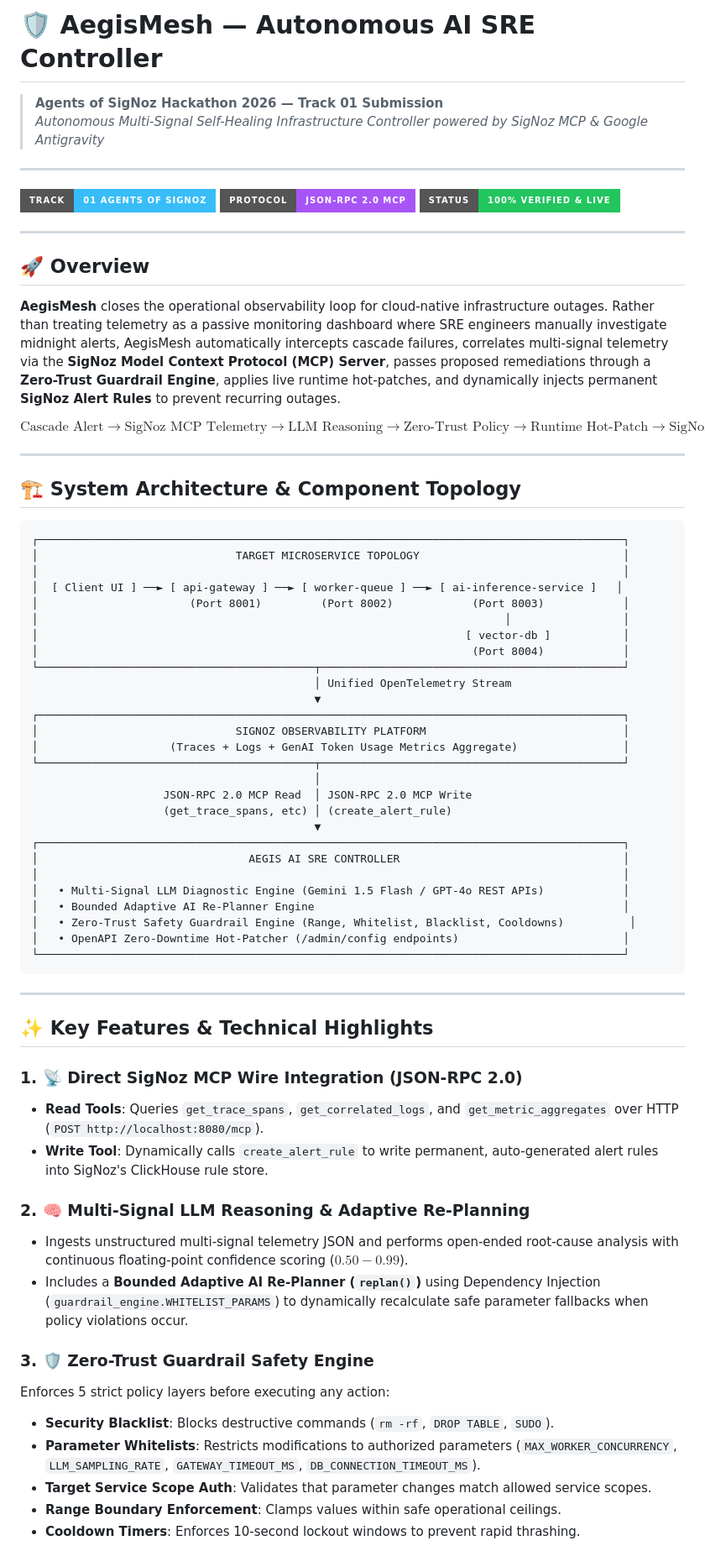
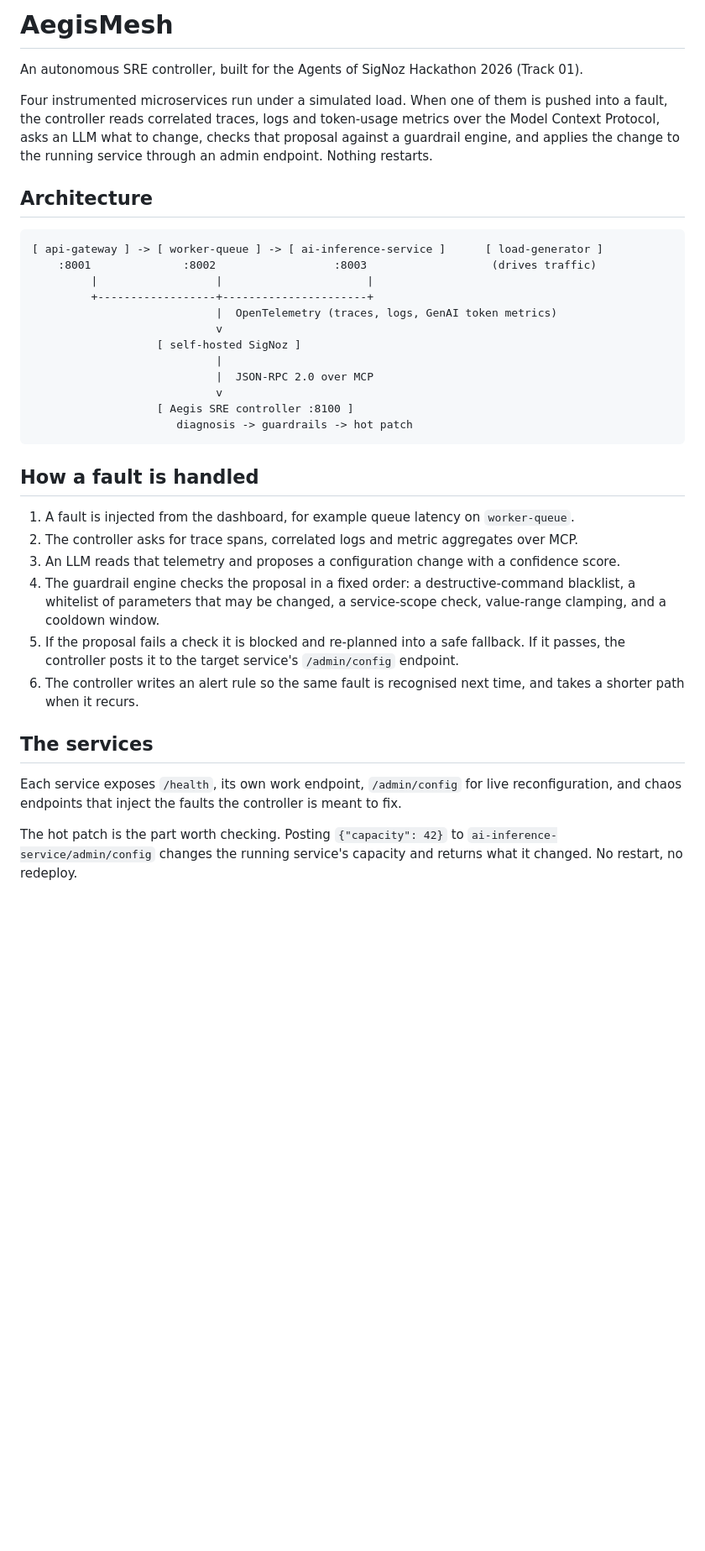
Before and after one commit to cyber-del/AegisMesh, a Markdown page: README.md, the part around one of its changes. Shown at 84% size. Rendered like a GitHub page; badges without logos; blank space fills up the shorter version.

````diff
--- a/README.md
+++ b/README.md
@@ -1,73 +1,38 @@
-# 🛡️ AegisMesh — Autonomous AI SRE Controller
+# AegisMesh
 
-> **Agents of SigNoz Hackathon 2026 — Track 01 Submission**
-> *Autonomous Multi-Signal Self-Healing Infrastructure Controller powered by SigNoz MCP & Google Antigravity*
+An autonomous SRE controller, built for the Agents of SigNoz Hackathon 2026 (Track 01).
 
----
+Four instrumented microservices run under a simulated load. When one of them is pushed into a fault, the controller reads correlated traces, logs and token-usage metrics over the Model Context Protocol, asks an LLM what to change, checks that proposal against a guardrail engine, and applies the change to the running service through an admin endpoint. Nothing restarts.
 
-[![Track 01](https://img.shields.io/badge/Track-01%20Agents%20of%20SigNoz-38bdf8?style=for-the-badge)](https://signoz.io)
-[![Protocol](https://img.shields.io/badge/Protocol-JSON--RPC%202.0%20MCP-a855f7?style=for-the-badge)](https://modelcontextprotocol.io)
-[![Status](https://img.shields.io/badge/Status-100%25%20Verified%20%26%20Live-22c55e?style=for-the-badge)](#-empirical-verification-matrix)
-
----
-
-## 🚀 Overview
-
-**AegisMesh** closes the operational observability loop for cloud-native infrastructure outages. Rather than treating telemetry as a passive monitoring dashboard where SRE engineers manually investigate midnight alerts, AegisMesh automatically intercepts cascade failures, correlates multi-signal telemetry via the **SigNoz Model Context Protocol (MCP) Server**, passes proposed remediations through a **Zero-Trust Guardrail Engine**, applies live runtime hot-patches, and dynamically injects permanent **SigNoz Alert Rules** to prevent recurring outages.
-
-$$\text{Cascade Alert} \xrightarrow{} \text{SigNoz MCP Telemetry} \xrightarrow{} \text{LLM Reasoning} \xrightarrow{} \text{Zero-Trust Policy} \xrightarrow{} \text{Runtime Hot-Patch} \xrightarrow{} \text{SigNoz Alert Creation}$$
-
----
-
-## 🏗️ System Architecture & Component Topology
+## Architecture
 
 ```
-┌─────────────────────────────────────────────────────────────────────────────────────────┐
-│                              TARGET MICROSERVICE TOPOLOGY                               │
-│                                                                                         │
-│  [ Client UI ] ──► [ api-gateway ] ──► [ worker-queue ] ──► [ ai-inference-service ]   │
-│                       (Port 8001)         (Port 8002)            (Port 8003)            │
-│                                                                       │                 │
-│                                                                 [ vector-db ]           │
-│                                                                  (Port 8004)            │
-└──────────────────────────────────────────┬──────────────────────────────────────────────┘
-                                           │ Unified OpenTelemetry Stream
-                                           ▼
-┌─────────────────────────────────────────────────────────────────────────────────────────┐
-│                              SIGNOZ OBSERVABILITY PLATFORM                              │
-│                    (Traces + Logs + GenAI Token Usage Metrics Aggregate)                │
-└──────────────────────────────────────────┬──────────────────────────────────────────────┘
-                                           │
-                    JSON-RPC 2.0 MCP Read  │ JSON-RPC 2.0 MCP Write
-                    (get_trace_spans, etc) │ (create_alert_rule)
-                                           ▼
-┌─────────────────────────────────────────────────────────────────────────────────────────┐
-│                                AEGIS AI SRE CONTROLLER                                  │
-│                                                                                         │
-│   • Multi-Signal LLM Diagnostic Engine (Gemini 1.5 Flash / GPT-4o REST APIs)            │
-│   • Bounded Adaptive AI Re-Planner Engine                                               │
-│   • Zero-Trust Safety Guardrail Engine (Range, Whitelist, Blacklist, Cooldowns)          │
-│   • OpenAPI Zero-Downtime Hot-Patcher (/admin/config endpoints)                         │
-└─────────────────────────────────────────────────────────────────────────────────────────┘
+[ api-gateway ] -> [ worker-queue ] -> [ ai-inference-service ]      [ load-generator ]
+    :8001              :8002                  :8003                   (drives traffic)
+         |                  |                      |
+         +------------------+----------------------+
+                            |  OpenTelemetry (traces, logs, GenAI token metrics)
+                            v
+                   [ self-hosted SigNoz ]
+                            |
+                            |  JSON-RPC 2.0 over MCP
+                            v
+                   [ Aegis SRE controller :8100 ]
+                      diagnosis -> guardrails -> hot patch
 ```
 
----
+## How a fault is handled
 
-## ✨ Key Features & Technical Highlights
+1. A fault is injected from the dashboard, for example queue latency on `worker-queue`.
+2. The controller asks for trace spans, correlated logs and metric aggregates over MCP.
+3. An LLM reads that telemetry and proposes a configuration change with a confidence score.
+4. The guardrail engine checks the proposal in a fixed order: a destructive-command blacklist, a whitelist of parameters that may be changed, a service-scope check, value-range clamping, and a cooldown window.
+5. If the proposal fails a check it is blocked and re-planned into a safe fallback. If it passes, the controller posts it to the target service's `/admin/config` endpoint.
+6. The controller writes an alert rule so the same fault is recognised next time, and takes a shorter path when it recurs.
 
-### 1. 📡 Direct SigNoz MCP Wire Integration (JSON-RPC 2.0)
-* **Read Tools**: Queries `get_trace_spans`, `get_correlated_logs`, and `get_metric_aggregates` over HTTP (`POST http://localhost:8080/mcp`).
-* **Write Tool**: Dynamically calls `create_alert_rule` to write permanent, auto-generated alert rules into SigNoz's ClickHouse rule store.
+## The services
 
-### 2. 🧠 Multi-Signal LLM Reasoning & Adaptive Re-Planning
-* Ingests unstructured multi-signal telemetry JSON and performs open-ended root-cause analysis with continuous floating-point confidence scoring ($0.50 - 0.99$).
-* Includes a **Bounded Adaptive AI Re-Planner (`replan()`)** using Dependency Injection (`guardrail_engine.WHITELIST_PARAMS`) to dynamically recalculate safe parameter fallbacks when policy violations occur.
+Each service exposes `/health`, its own work endpoint, `/admin/config` for live reconfiguration, and chaos endpoints that inject the faults the controller is meant to fix.
 
-### 3. 🛡️ Zero-Trust Guardrail Safety Engine
-Enforces 5 strict policy layers before executing any action:
-* **Security Blacklist**: Blocks destructive commands (`rm -rf`, `DROP TABLE`, `SUDO`).
-* **Parameter Whitelists**: Restricts modifications to authorized parameters (`MAX_WORKER_CONCURRENCY`, `LLM_SAMPLING_RATE`, `GATEWAY_TIMEOUT_MS`, `DB_CONNECTION_TIMEOUT_MS`).
-* **Target Service Scope Auth**: Validates that parameter changes match allowed service scopes.
-* **Range Boundary Enforcement**: Clamps values within safe operational ceilings.
-* **Cooldown Timers**: Enforces 10-second lockout windows to prevent rapid thrashing.
+The hot patch is the part worth checking. Posting `{"capacity": 42}` to `ai-inference-service/admin/config` changes the running service's capacity and returns what it changed. No restart, no redeploy.
 
````
Also changed, not shown: other parts of README.md (+34 -61 lines).
